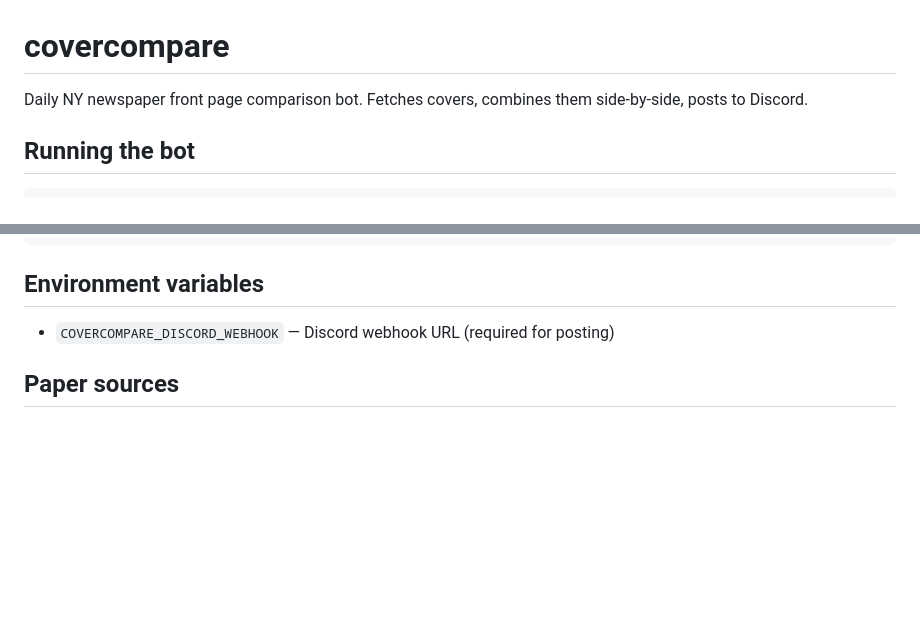
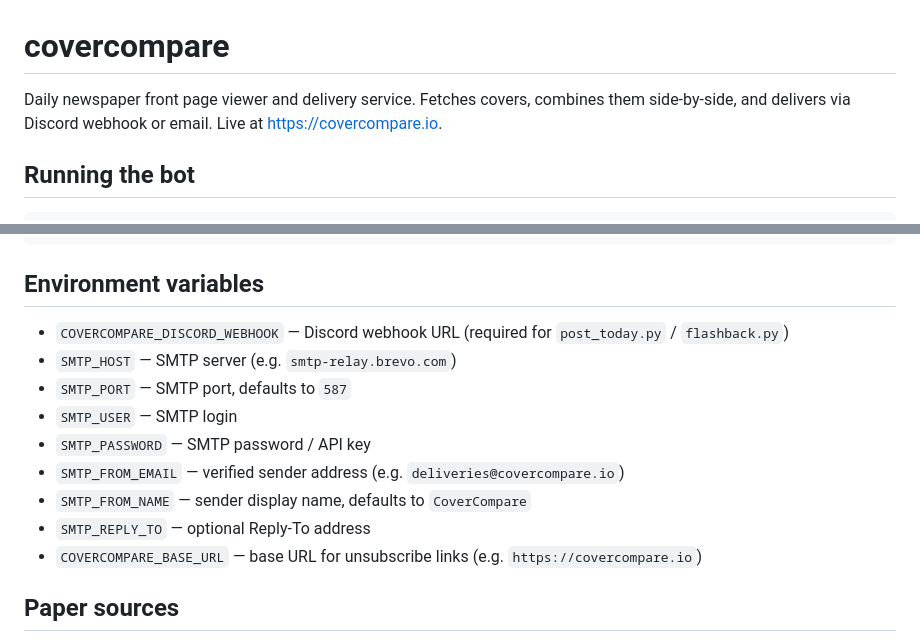
Before and after one commit to jonmcoe/covercompare, a Markdown page: CLAUDE.md, 2 parts joined by grey strips. GitHub-like rendering; blank space fills up the shorter version.

Commit message:
CLAUDE.md: update description and env vars for email support
Co-Authored-By: Claude Sonnet 4.6 <noreply@anthropic.com>

```diff
--- a/CLAUDE.md
+++ b/CLAUDE.md
@@ -1,6 +1,6 @@
 # covercompare
 
-Daily NY newspaper front page comparison bot. Fetches covers, combines them side-by-side, posts to Discord.
+Daily newspaper front page viewer and delivery service. Fetches covers, combines them side-by-side, and delivers via Discord webhook or email. Live at https://covercompare.io.
 
 ## Running the bot
 
@@ -21,7 +21,15 @@ python flashback.py 2023-04-01
 
 ## Environment variables
 
-- `COVERCOMPARE_DISCORD_WEBHOOK` — Discord webhook URL (required for posting)
+- `COVERCOMPARE_DISCORD_WEBHOOK` — Discord webhook URL (required for `post_today.py` / `flashback.py`)
+- `SMTP_HOST` — SMTP server (e.g. `smtp-relay.brevo.com`)
+- `SMTP_PORT` — SMTP port, defaults to `587`
+- `SMTP_USER` — SMTP login
+- `SMTP_PASSWORD` — SMTP password / API key
+- `SMTP_FROM_EMAIL` — verified sender address (e.g. `deliveries@covercompare.io`)
+- `SMTP_FROM_NAME` — sender display name, defaults to `CoverCompare`
+- `SMTP_REPLY_TO` — optional Reply-To address
+- `COVERCOMPARE_BASE_URL` — base URL for unsubscribe links (e.g. `https://covercompare.io`)
 
 ## Paper sources
 
```
